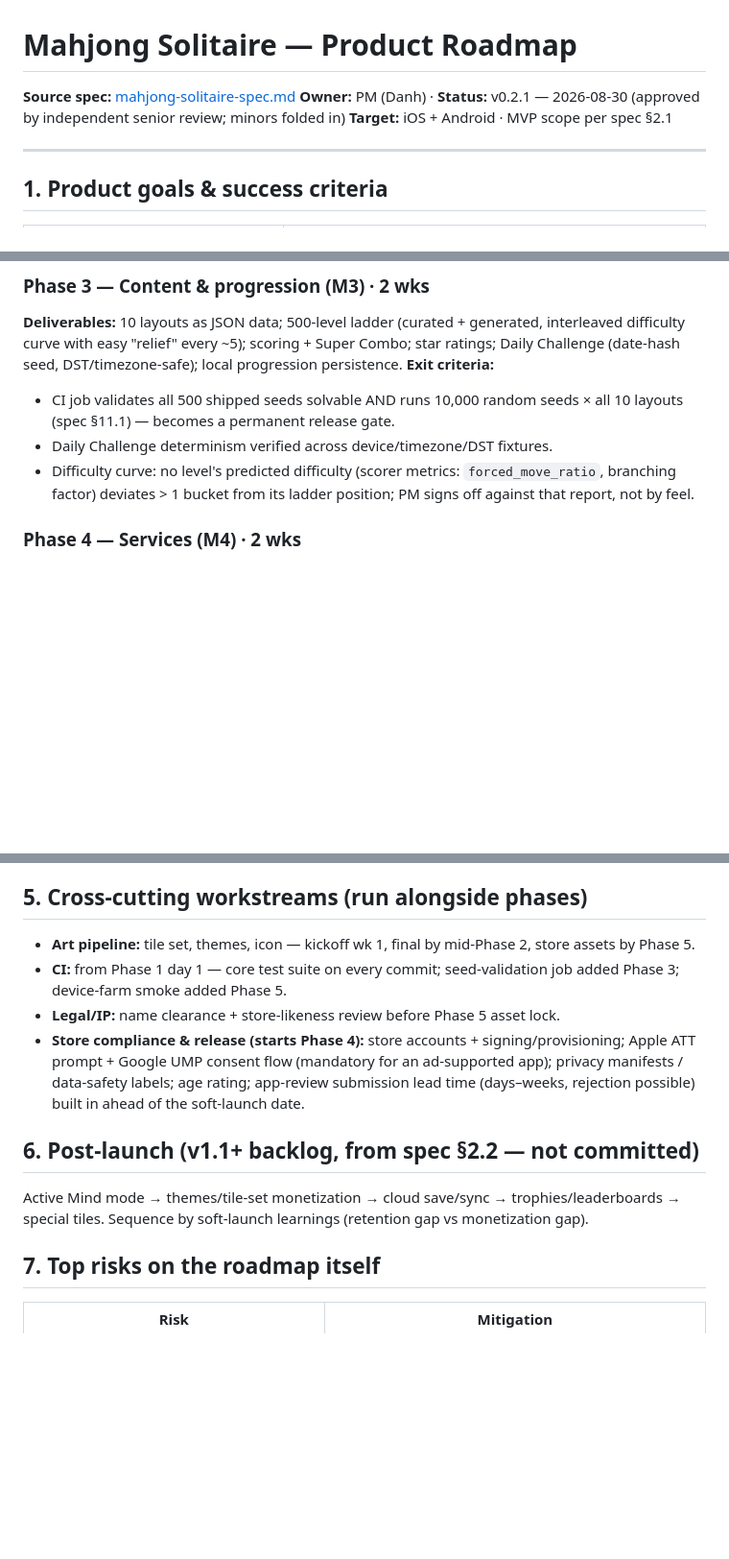
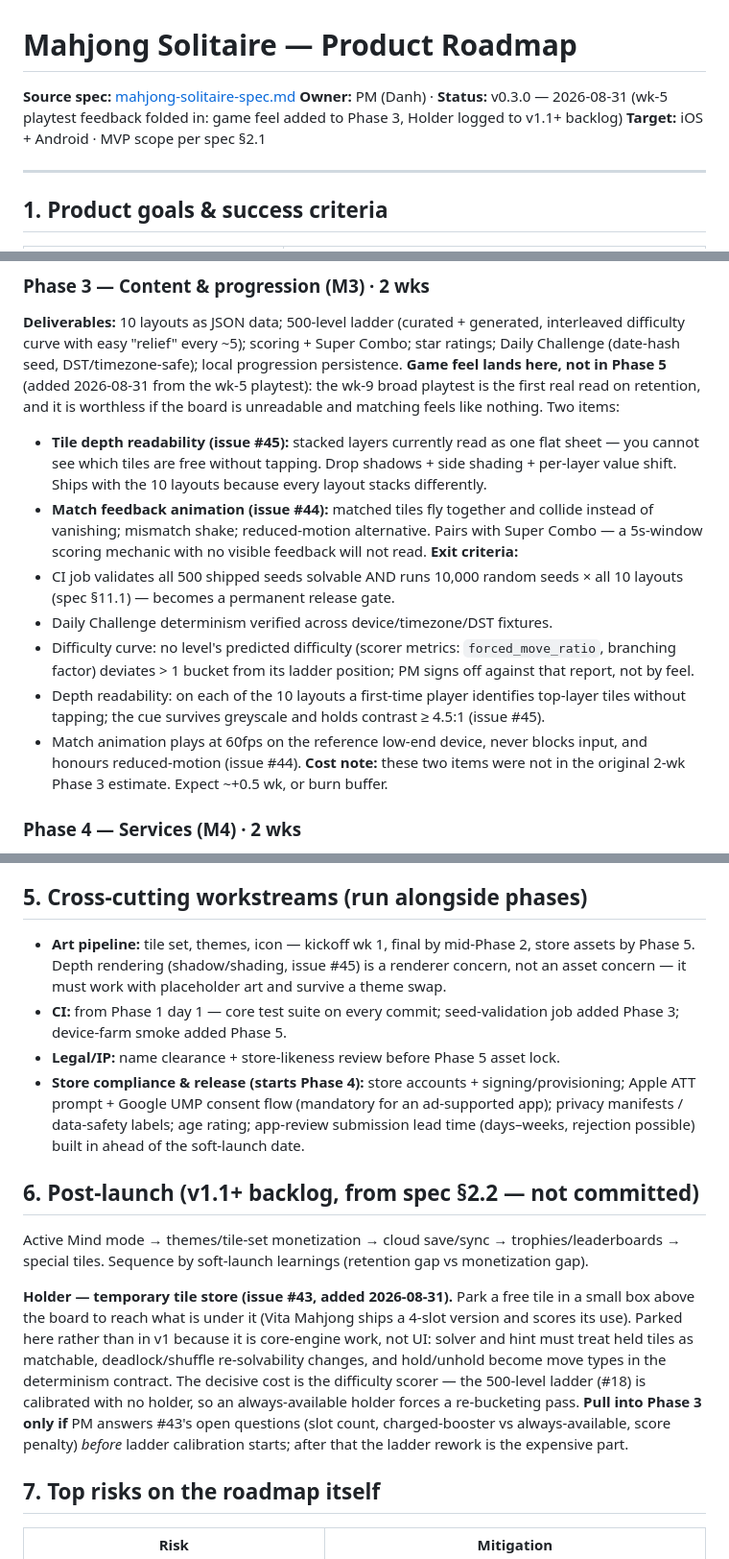
Before and after one commit to danhquach/mahjongsolitaire, a Markdown page: ROADMAP.md, 3 parts joined by grey strips. Shown at 96% size. Rendered like a GitHub page; blank space fills up the shorter version.

Commit message:
docs: ROADMAP v0.3.0 — wk-5 playtest feedback
Game feel moves into Phase 3 rather than Phase 5: the wk-9 broad playtest is the
first real read on retention and is worthless if the board is unreadable and
matching feels like nothing. Depth readability (#45) and match feedback (#44) get
exit criteria there and an audit-only pass in Phase 5, with the ~+0.5wk cost
stated rather than absorbed silently.

Holder (#43) logged to the v1.1+ backlog with the reason it is not v1: it is core
engine work, and the 500-level ladder (#18) is calibrated with no holder, so
pulling it in after calibration starts means a re-bucketing pass.

Refs #16.

Co-Authored-By: Claude Opus 5 <noreply@anthropic.com>

```diff
--- a/ROADMAP.md
+++ b/ROADMAP.md
@@ -1,7 +1,7 @@
 # Mahjong Solitaire — Product Roadmap
 
 **Source spec:** [mahjong-solitaire-spec.md](mahjong-solitaire-spec.md)
-**Owner:** PM (Danh) · **Status:** v0.2.1 — 2026-08-30 (approved by independent senior review; minors folded in)
+**Owner:** PM (Danh) · **Status:** v0.3.0 — 2026-08-31 (wk-5 playtest feedback folded in: game feel added to Phase 3, Holder logged to v1.1+ backlog)
 **Target:** iOS + Android · MVP scope per spec §2.1
 
 ---
@@ -55,10 +55,16 @@
 
 ### Phase 3 — Content & progression (M3) · 2 wks
 **Deliverables:** 10 layouts as JSON data; 500-level ladder (curated + generated, interleaved difficulty curve with easy "relief" every ~5); scoring + Super Combo; star ratings; Daily Challenge (date-hash seed, DST/timezone-safe); local progression persistence.
+**Game feel lands here, not in Phase 5** (added 2026-08-31 from the wk-5 playtest): the wk-9 broad playtest is the first real read on retention, and it is worthless if the board is unreadable and matching feels like nothing. Two items:
+- **Tile depth readability (issue #45):** stacked layers currently read as one flat sheet — you cannot see which tiles are free without tapping. Drop shadows + side shading + per-layer value shift. Ships with the 10 layouts because every layout stacks differently.
+- **Match feedback animation (issue #44):** matched tiles fly together and collide instead of vanishing; mismatch shake; reduced-motion alternative. Pairs with Super Combo — a 5s-window scoring mechanic with no visible feedback will not read.
 **Exit criteria:**
 - CI job validates all 500 shipped seeds solvable AND runs 10,000 random seeds × all 10 layouts (spec §11.1) — becomes a permanent release gate.
 - Daily Challenge determinism verified across device/timezone/DST fixtures.
 - Difficulty curve: no level's predicted difficulty (scorer metrics: `forced_move_ratio`, branching factor) deviates > 1 bucket from its ladder position; PM signs off against that report, not by feel.
+- Depth readability: on each of the 10 layouts a first-time player identifies top-layer tiles without tapping; the cue survives greyscale and holds contrast ≥ 4.5:1 (issue #45).
+- Match animation plays at 60fps on the reference low-end device, never blocks input, and honours reduced-motion (issue #44).
+**Cost note:** these two items were not in the original 2-wk Phase 3 estimate. Expect ~+0.5 wk, or burn buffer.
 
 ### Phase 4 — Services (M4) · 2 wks
 **Deliverables:** rewarded video + interstitial + banner via mediation, **all gated behind the settings ads toggle (default OFF, issue #3)** — no ad SDK init while the toggle is off; frequency caps **in code** (never mid-level, ≤ 1/3 levels, ≥ 90s gap, skip after 5s); booster economy (grants, replenishment); analytics event set (spec §10); remote config for level reordering + ad tuning (caps floor stays in code). ~~Remove-Ads IAP + restore~~ deferred to v1.1+ (issue #21).
@@ -98,7 +104,7 @@ Scope note: spec §11.1–11.2 tests run continuously in Phases 1–4 (see their
 
 ## 5. Cross-cutting workstreams (run alongside phases)
 
-- **Art pipeline:** tile set, themes, icon — kickoff wk 1, final by mid-Phase 2, store assets by Phase 5.
+- **Art pipeline:** tile set, themes, icon — kickoff wk 1, final by mid-Phase 2, store assets by Phase 5. Depth rendering (shadow/shading, issue #45) is a renderer concern, not an asset concern — it must work with placeholder art and survive a theme swap.
 - **CI:** from Phase 1 day 1 — core test suite on every commit; seed-validation job added Phase 3; device-farm smoke added Phase 5.
 - **Legal/IP:** name clearance + store-likeness review before Phase 5 asset lock.
 - **Store compliance & release (starts Phase 4):** store accounts + signing/provisioning; Apple ATT prompt + Google UMP consent flow (mandatory for an ad-supported app); privacy manifests / data-safety labels; age rating; app-review submission lead time (days–weeks, rejection possible) built in ahead of the soft-launch date.
@@ -106,6 +112,8 @@ Scope note: spec §11.1–11.2 tests run continuously in Phases 1–4 (see their
 ## 6. Post-launch (v1.1+ backlog, from spec §2.2 — not committed)
 
 Active Mind mode → themes/tile-set monetization → cloud save/sync → trophies/leaderboards → special tiles. Sequence by soft-launch learnings (retention gap vs monetization gap).
+
+**Holder — temporary tile store (issue #43, added 2026-08-31).** Park a free tile in a small box above the board to reach what is under it (Vita Mahjong ships a 4-slot version and scores its use). Parked here rather than in v1 because it is core-engine work, not UI: solver and hint must treat held tiles as matchable, deadlock/shuffle re-solvability changes, and hold/unhold become move types in the determinism contract. The decisive cost is the difficulty scorer — the 500-level ladder (#18) is calibrated with no holder, so an always-available holder forces a re-bucketing pass. **Pull into Phase 3 only if** PM answers #43's open questions (slot count, charged-booster vs always-available, score penalty) *before* ladder calibration starts; after that the ladder rework is the expensive part.
 
 ## 7. Top risks on the roadmap itself
 
```
Also changed, not shown: other parts of ROADMAP.md (+1 -1 lines).
